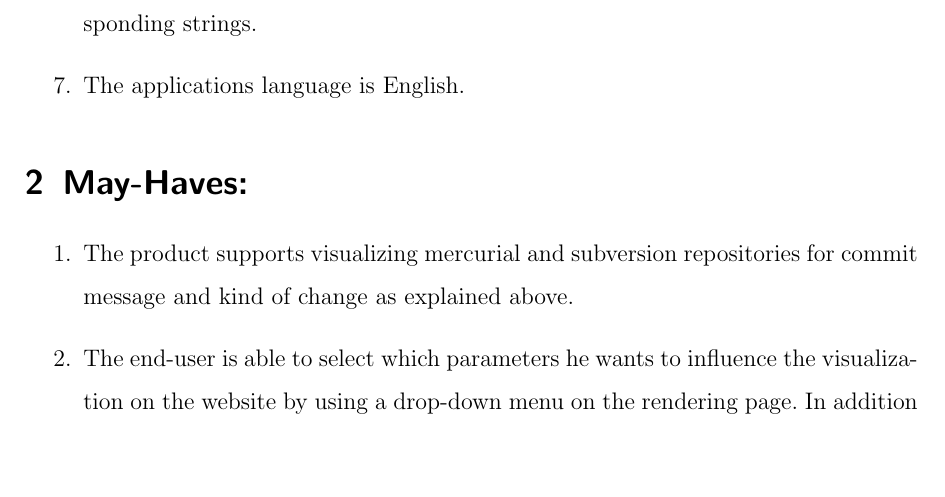
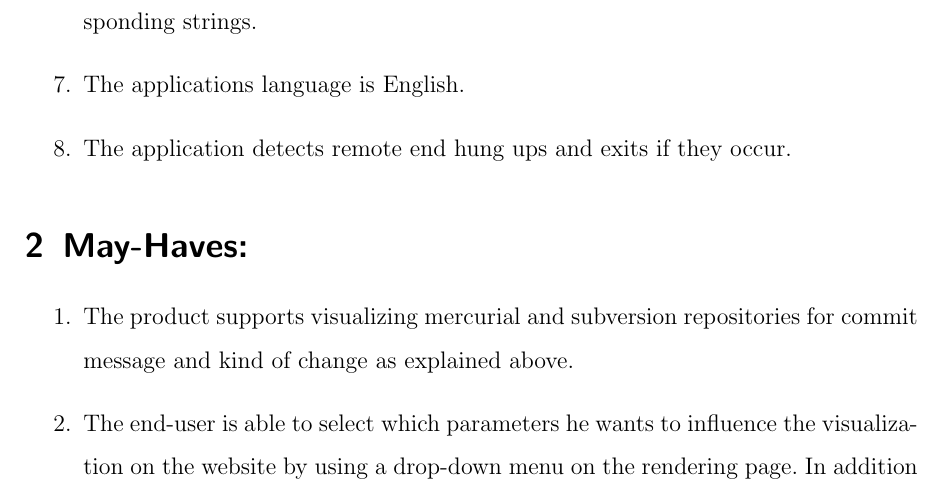
Before and after one commit to RepoGrams/RepoGrams, a LaTeX document (docs/req_draft.tex): part of page 2 of 4, cut so that both start at the same text, the shorter picture padded with empty space. Compiled offline with pdfLaTeX.

Commit message:
Move nd Fix

```diff
--- a/req_draft.tex
+++ b/docs/req_draft.tex
@@ -22,6 +22,7 @@ Marc Jose, Fabian Kosmale, Heiko Becker}
 \item The product is released open source and usable with the version of Apache which is supported at release time.
 \item For every rendered image exists a legend which maps the used colors to the corresponding strings.
 \item The applications language is English.
+\item The application detects remote end hung ups and exits if they occur.
 \end{enumerate}
 \section{May-Haves:}
 \begin{enumerate}
```
